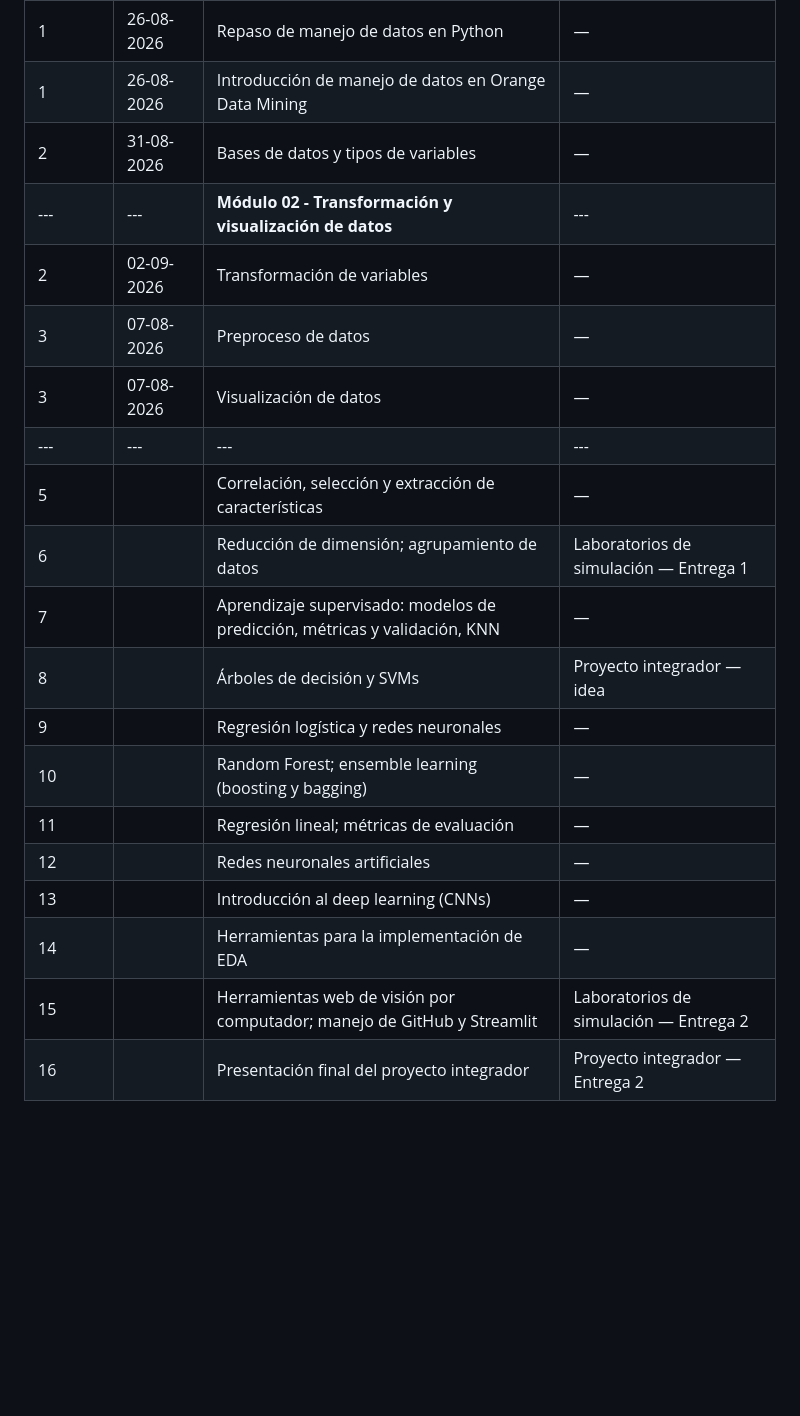
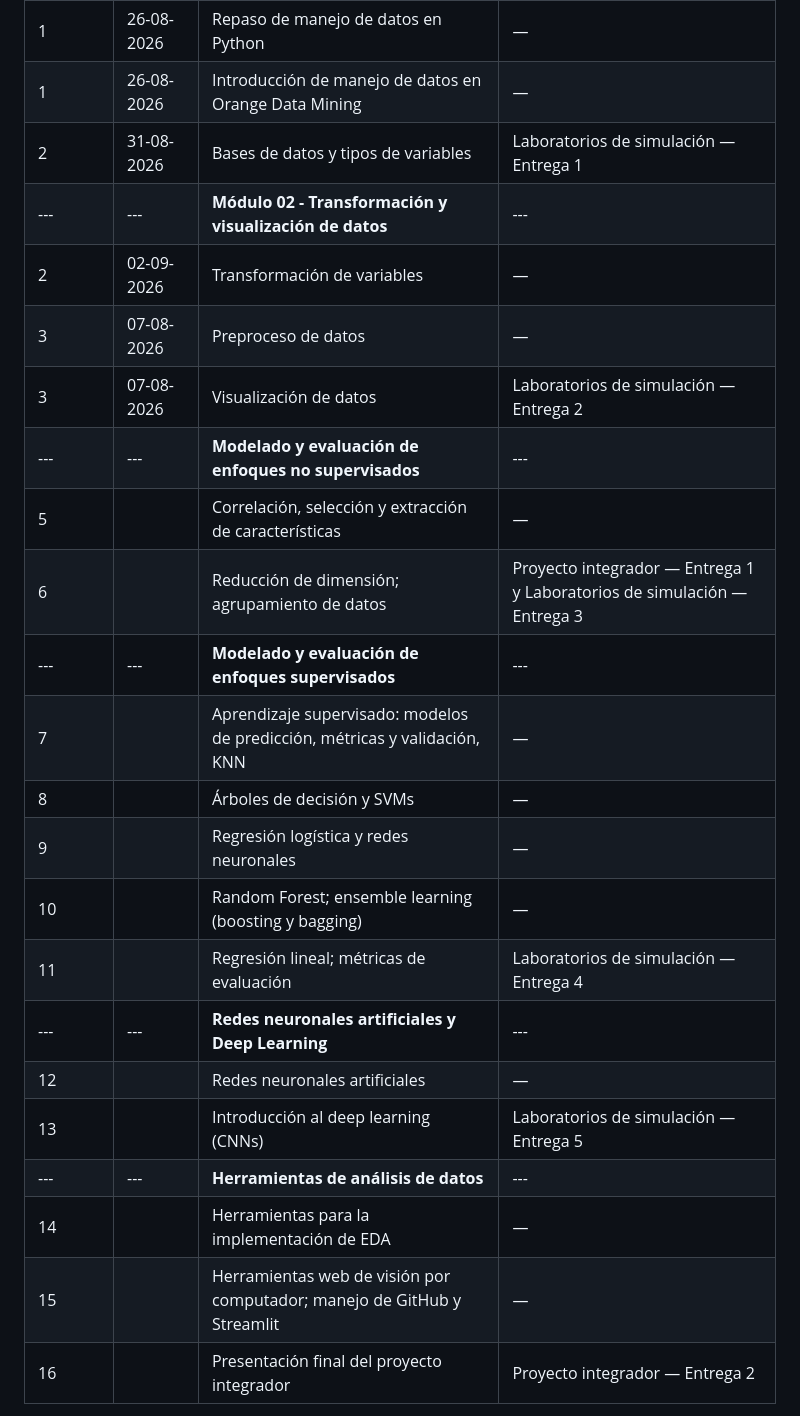
Before and after one commit to DiegoCollazos/CursoAnaliticaDatos_, a Markdown page: PROGRAMA.md, the part around the change. Drawn GitHub-style; blank space fills up the shorter version.

```diff
--- a/PROGRAMA.md
+++ b/PROGRAMA.md
@@ -73,23 +73,26 @@ Clases magistrales acompañadas de simulaciones en **Orange Data Mining** y **Py
 | 1 | 24-08-2026 | Introducción a la analítica de datos | — |
 | 1 | 26-08-2026 | Repaso de manejo de datos en Python | — |
 | 1 | 26-08-2026 | Introducción de manejo de datos en Orange Data Mining | — |
-| 2 | 31-08-2026 | Bases de datos y tipos de variables | — |
+| 2 | 31-08-2026 | Bases de datos y tipos de variables |Laboratorios de simulación — Entrega 1|
 |---|---|**Módulo 02 - Transformación y visualización de datos**|---|
 | 2 | 02-09-2026 | Transformación de variables | — |
 | 3 | 07-08-2026 | Preproceso de datos | — |
-| 3 | 07-08-2026 | Visualización de datos | — |
-|---|---|---|---|
+| 3 | 07-08-2026 | Visualización de datos | Laboratorios de simulación — Entrega 2 |
+|---|---|**Modelado y evaluación de enfoques no supervisados**|---|
 | 5 | | Correlación, selección y extracción de características | — |
-| 6 | | Reducción de dimensión; agrupamiento de datos | Laboratorios de simulación — Entrega 1 |
+| 6 | | Reducción de dimensión; agrupamiento de datos | Proyecto integrador — Entrega 1 y Laboratorios de simulación — Entrega 3 |
+|---|---|**Modelado y evaluación de enfoques supervisados**|---|
 | 7 | | Aprendizaje supervisado: modelos de predicción, métricas y validación, KNN | — |
-| 8 | | Árboles de decisión y SVMs | Proyecto integrador — idea |
+| 8 | | Árboles de decisión y SVMs | — |
 | 9 | | Regresión logística y redes neuronales | — |
 | 10 | | Random Forest; ensemble learning (boosting y bagging) | — |
-| 11 | | Regresión lineal; métricas de evaluación | — |
+| 11 | | Regresión lineal; métricas de evaluación | Laboratorios de simulación — Entrega 4 |
+|---|---|**Redes neuronales artificiales y Deep Learning**|---|
 | 12 | | Redes neuronales artificiales | — |
-| 13 | | Introducción al deep learning (CNNs) | — |
+| 13 | | Introducción al deep learning (CNNs) |Laboratorios de simulación — Entrega 5 |
+|---|---|**Herramientas de análisis de datos**|---|
 | 14 | | Herramientas para la implementación de EDA | — |
-| 15 | | Herramientas web de visión por computador; manejo de GitHub y Streamlit | Laboratorios de simulación — Entrega 2 |
+| 15 | | Herramientas web de visión por computador; manejo de GitHub y Streamlit | — |
 | 16 | | Presentación final del proyecto integrador | Proyecto integrador — Entrega 2 |
 
 > Puedes editar esta tabla directamente desde GitHub (botón de lápiz ✏️ en la esquina superior derecha del archivo) sin necesidad de clonar el repositorio.
```
